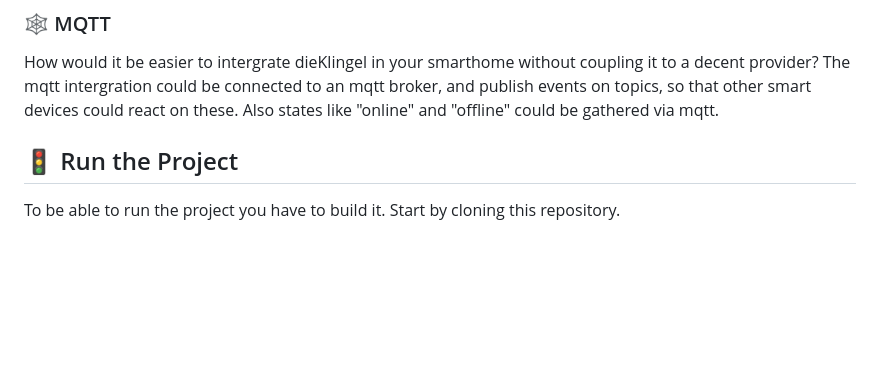
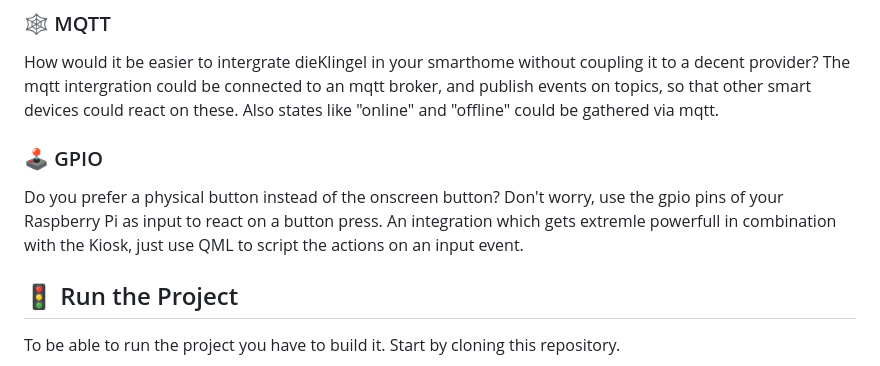
Before and after one commit to KoiFresh/dieklingel-core, a Markdown page: README.md, the part around the change. GitHub-like rendering; blank space fills up the shorter version.

Commit message:
docs: add gpio to readme

```diff
--- a/README.md
+++ b/README.md
@@ -39,6 +39,13 @@ coupling it to a decent provider? The mqtt intergration could be connected to
 an mqtt broker, and publish events on topics, so that other smart devices could
 react on these. Also states like "online" and "offline" could be gathered via
 mqtt.
+
+### 🕹️ GPIO
+
+Do you prefer a physical button instead of the onscreen button? Don't worry,
+use the gpio pins of your Raspberry Pi as input to react on a button press. An
+integration which gets extremle powerfull in combination with the Kiosk, just
+use QML to script the actions on an input event.
 
 ## 🚦 Run the Project
 
```
